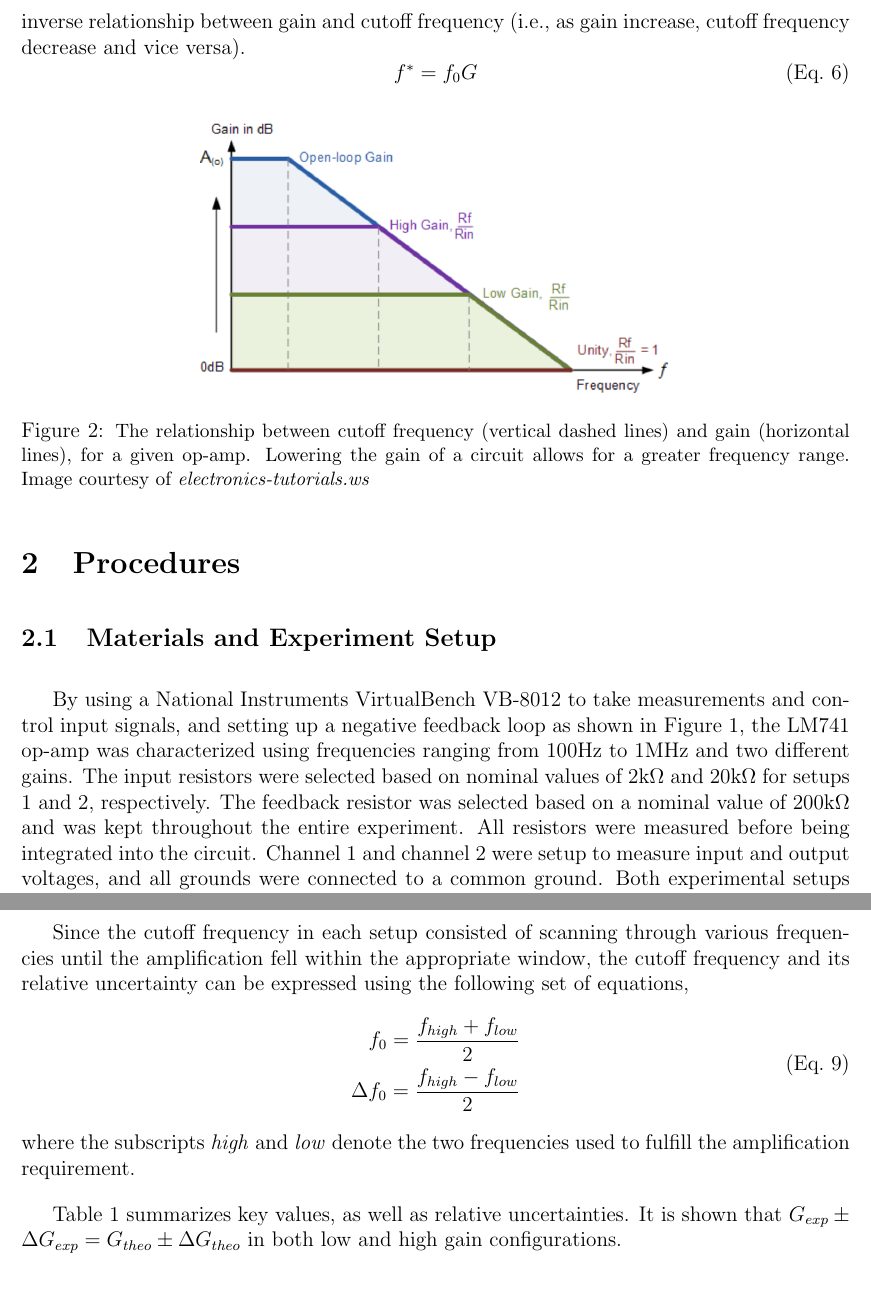
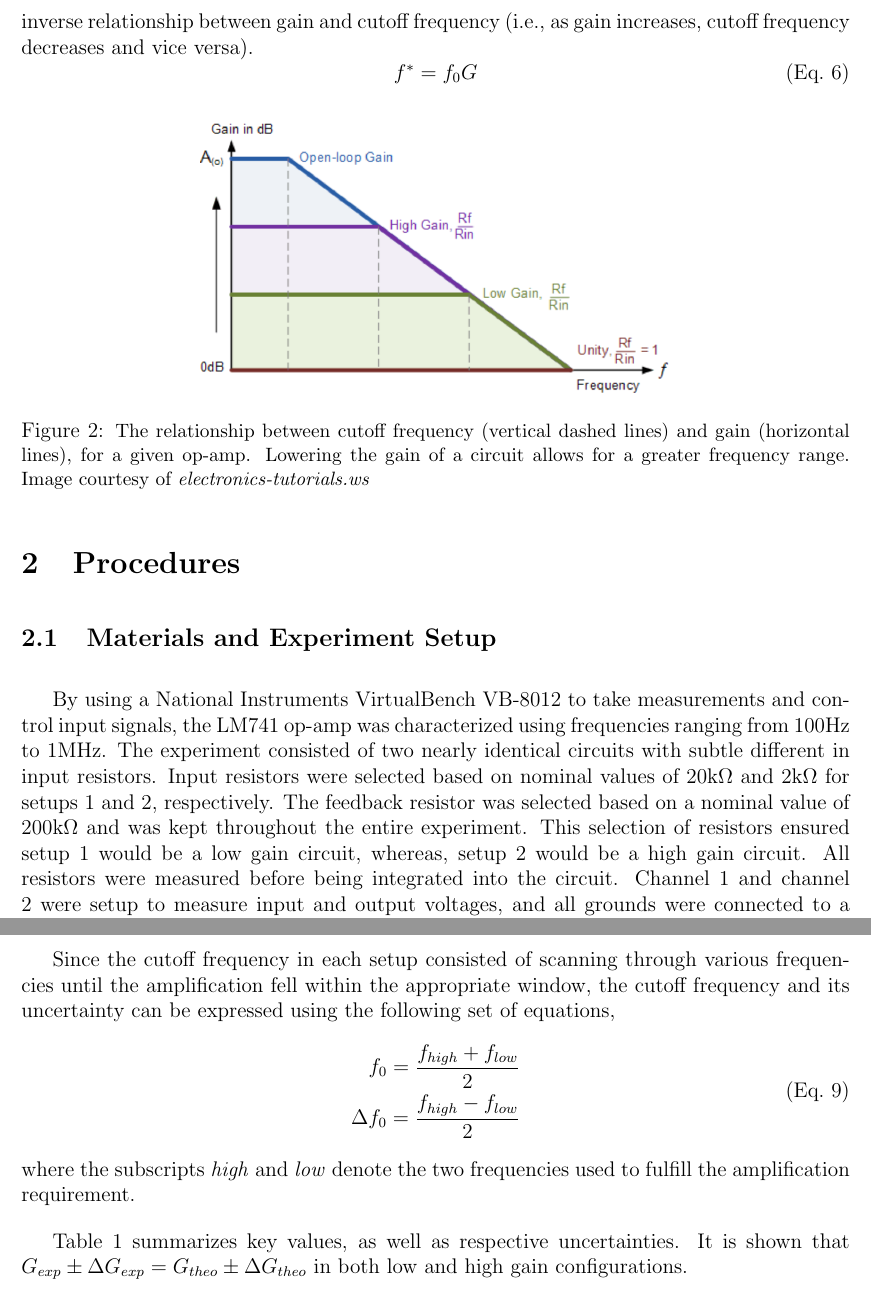
Before and after one commit to kemo7955/AME341, a LaTeX document (main.tex): two parts of pages 4 and 7 of 8, joined at a grey line, cut so that both start at the same text. Compiled offline with pdfLaTeX.

Commit message:
Updates from Overleaf

```diff
--- a/main.tex
+++ b/main.tex
@@ -93,7 +93,7 @@ The latter of the regions represents a particularly interesting relationship kno
     \label{cutoff}
     f_0 = \frac{A R_i}{2\pi \mu R_f}
 \end{equation}
-the cutoff frequency, $f_0$, is the frequency at which the circuit can no longer effectively amplify the input voltage and thus, begins to attenuate the signal. In addition to identifying the range of frequencies for optimal gain in a given circuit, the cutoff frequency is also important for defining an op-amps Gain Bandwidth Product (GBP). Represented by the variable $f^*$ in Equation 6, GBP is strictly a property of the op-amp in the circuit. This governs the inverse relationship between gain and cutoff frequency (i.e., as gain increase, cutoff frequency decrease and vice versa).
+the cutoff frequency, $f_0$, is the frequency at which the circuit can no longer effectively amplify the input voltage and thus, begins to attenuate the signal. In addition to identifying the range of frequencies for optimal gain in a given circuit, the cutoff frequency is also important for defining an op-amps Gain Bandwidth Product (GBP). Represented by the variable $f^*$ in Equation 6, GBP is strictly a property of the op-amp in the circuit. This governs the inverse relationship between gain and cutoff frequency (i.e., as gain increases, cutoff frequency decreases and vice versa).
 \begin{equation}
     \label{GBP}
     f^* = f_0G
@@ -110,7 +110,7 @@ the cutoff frequency, $f_0$, is the frequency at which the circuit can no longer
 % -------------------------- Methods and Materials ------------------------------
 \section{Procedures}
 \subsection{Materials and Experiment Setup}
-By using a National Instruments VirtualBench VB-8012 to take measurements and control input signals, and setting up a negative feedback loop as shown in Figure \ref{NFL}, the LM741 op-amp was characterized using frequencies ranging from 100Hz to 1MHz and two different gains. The input resistors were selected based on nominal values of 2k$\Omega$ and 20k$\Omega$ for setups 1 and 2, respectively. The feedback resistor was selected based on a nominal value of 200k$\Omega$ and was kept throughout the entire experiment. All resistors were measured before being integrated into the circuit. Channel 1 and channel 2 were setup to measure input and output voltages, and all grounds were connected to a common ground. Both experimental setups were based on the schematic shown in Figure \ref{NFL} and followed identical procedures.
+By using a National Instruments VirtualBench VB-8012 to take measurements and control input signals, the LM741 op-amp was characterized using frequencies ranging from 100Hz to 1MHz. The experiment consisted of two nearly identical circuits with subtle different in input resistors. Input resistors were selected based on nominal values of 20k$\Omega$ and 2k$\Omega$ for setups 1 and 2, respectively. The feedback resistor was selected based on a nominal value of 200k$\Omega$ and was kept throughout the entire experiment. This selection of resistors ensured setup 1 would be a low gain circuit, whereas, setup 2 would be a high gain circuit.  All resistors were measured before being integrated into the circuit. Channel 1 and channel 2 were setup to measure input and output voltages, and all grounds were connected to a common ground. Both experimental setups were based on the schematic shown in Figure \ref{NFL} and followed identical procedures.
 
 \subsection{Methods}
 Beginning with a frequency of 100Hz, the experimental gain was calculated by taking the ratio between measured values of output and input voltages. According to the semi-theoretical model, the ratio between output and input voltages should be equal to the ratio between feedback and input resistors. This served as the initial benchmark for comparing the experimental and semi-theoretical models.
@@ -151,7 +151,7 @@ To concluded whether experimental and theoretical gain are equivalent, the assoc
     \label{dGtheo}
 \end{equation}
 
-Since the cutoff frequency in each setup consisted of scanning through various frequencies until the amplification fell within the appropriate window, the cutoff frequency and its relative uncertainty can be expressed using the following set of equations,
+Since the cutoff frequency in each setup consisted of scanning through various frequencies until the amplification fell within the appropriate window, the cutoff frequency and its uncertainty can be expressed using the following set of equations,
 \begin{equation}
     \begin{split}
         f_0 = \frac{f_{high} + f_{low}}{2}\\
@@ -160,7 +160,7 @@ Since the cutoff frequency in each setup consisted of scanning through various f
 \end{equation}
 where the subscripts \textit{high} and \textit{low} denote the two frequencies used to fulfill the amplification requirement.
 
-Table \ref{KeyValues} summarizes key values, as well as relative uncertainties. It is shown that $G_{exp} \pm{\Delta G_{exp}} = G_{theo} \pm{\Delta G_{theo}}$ in both low and high gain configurations.
+Table \ref{KeyValues} summarizes key values, as well as respective uncertainties. It is shown that $G_{exp} \pm{\Delta G_{exp}} = G_{theo} \pm{\Delta G_{theo}}$ in both low and high gain configurations.
 \begin{table}[ht]
     \centering
     \begin{tabular}{ c | c | c | c ||c | c | c | c }
```
Also changed, not shown: main.tex (6 more changed lines).
